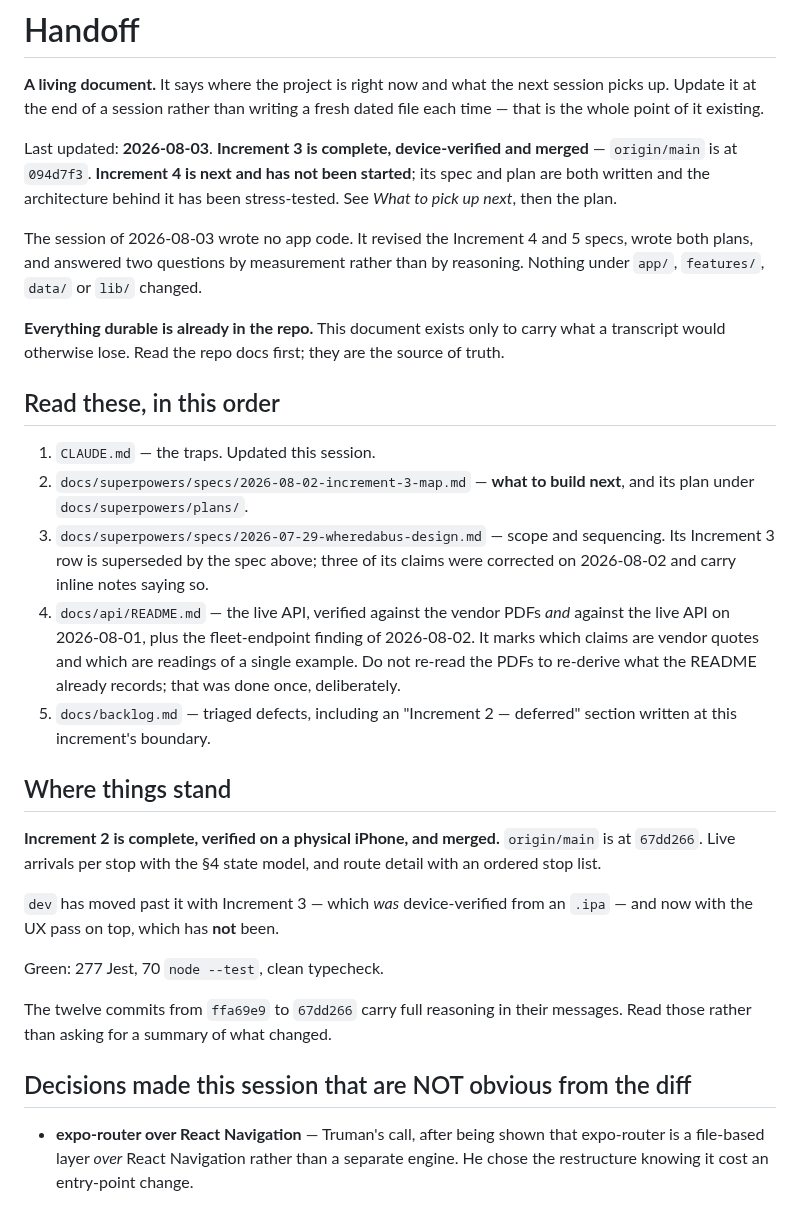
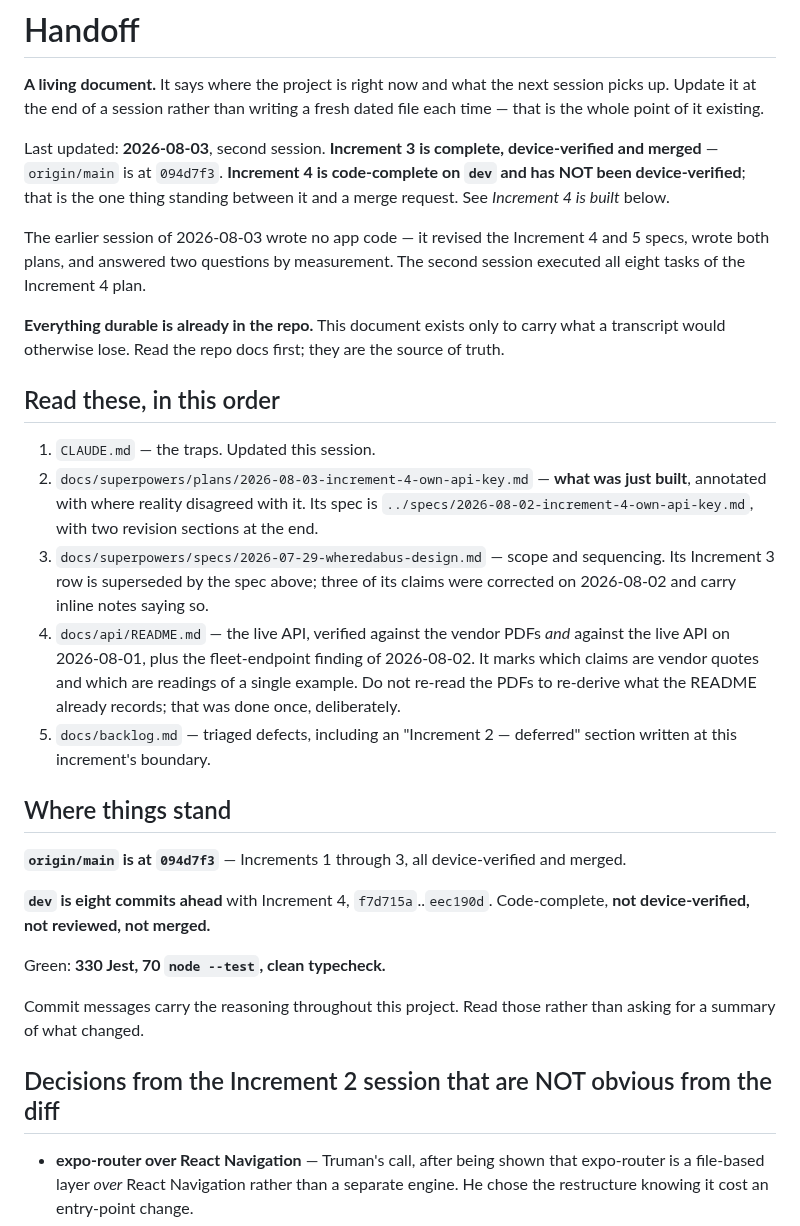
Before and after one commit to choytr/where-da-bus, a Markdown page: docs/handoff.md, the part around one of its changes. Rendered like a GitHub page.

```diff
--- a/docs/handoff.md
+++ b/docs/handoff.md
@@ -4,14 +4,14 @@
 session picks up. Update it at the end of a session rather than writing a fresh
 dated file each time — that is the whole point of it existing.
 
-Last updated: **2026-08-03**. **Increment 3 is complete, device-verified and
-merged** — `origin/main` is at `094d7f3`. **Increment 4 is next and has not been
-started**; its spec and plan are both written and the architecture behind it has
-been stress-tested. See *What to pick up next*, then the plan.
+Last updated: **2026-08-03**, second session. **Increment 3 is complete,
+device-verified and merged** — `origin/main` is at `094d7f3`. **Increment 4 is
+code-complete on `dev` and has NOT been device-verified**; that is the one thing
+standing between it and a merge request. See *Increment 4 is built* below.
 
-The session of 2026-08-03 wrote no app code. It revised the Increment 4 and 5
-specs, wrote both plans, and answered two questions by measurement rather than
-by reasoning. Nothing under `app/`, `features/`, `data/` or `lib/` changed.
+The earlier session of 2026-08-03 wrote no app code — it revised the Increment 4
+and 5 specs, wrote both plans, and answered two questions by measurement. The
+second session executed all eight tasks of the Increment 4 plan.
 
 **Everything durable is already in the repo.** This document exists only to
 carry what a transcript would otherwise lose. Read the repo docs first; they are
@@ -20,8 +20,10 @@ the source of truth.
 ## Read these, in this order
 
 1. `CLAUDE.md` — the traps. Updated this session.
-2. `docs/superpowers/specs/2026-08-02-increment-3-map.md` — **what to build
-   next**, and its plan under `docs/superpowers/plans/`.
+2. `docs/superpowers/plans/2026-08-03-increment-4-own-api-key.md` — **what was
+   just built**, annotated with where reality disagreed with it. Its spec is
+   `../specs/2026-08-02-increment-4-own-api-key.md`, with two revision sections
+   at the end.
 3. `docs/superpowers/specs/2026-07-29-wheredabus-design.md` — scope and
    sequencing. Its Increment 3 row is superseded by the spec above; three of
    its claims were corrected on 2026-08-02 and carry inline notes saying so.
@@ -35,19 +37,18 @@ the source of truth.
 
 ## Where things stand
 
-**Increment 2 is complete, verified on a physical iPhone, and merged.**
-`origin/main` is at `67dd266`. Live arrivals per stop with the §4 state model,
-and route detail with an ordered stop list.
+**`origin/main` is at `094d7f3`** — Increments 1 through 3, all
+device-verified and merged.
 
-`dev` has moved past it with Increment 3 — which *was* device-verified from an
-`.ipa` — and now with the UX pass on top, which has **not** been.
+**`dev` is eight commits ahead** with Increment 4, `f7d715a`..`eec190d`.
+Code-complete, **not device-verified, not reviewed, not merged.**
 
-Green: 277 Jest, 70 `node --test`, clean typecheck.
+Green: **330 Jest, 70 `node --test`, clean typecheck.**
 
-The twelve commits from `ffa69e9` to `67dd266` carry full reasoning in their
-messages. Read those rather than asking for a summary of what changed.
+Commit messages carry the reasoning throughout this project. Read those rather
+than asking for a summary of what changed.
 
-## Decisions made this session that are NOT obvious from the diff
+## Decisions from the Increment 2 session that are NOT obvious from the diff
 
 - **expo-router over React Navigation** — Truman's call, after being shown that
   expo-router is a file-based layer *over* React Navigation rather than a
```
Also changed, not shown: other parts of docs/handoff.md (+55 -17 lines), 1 other file.
